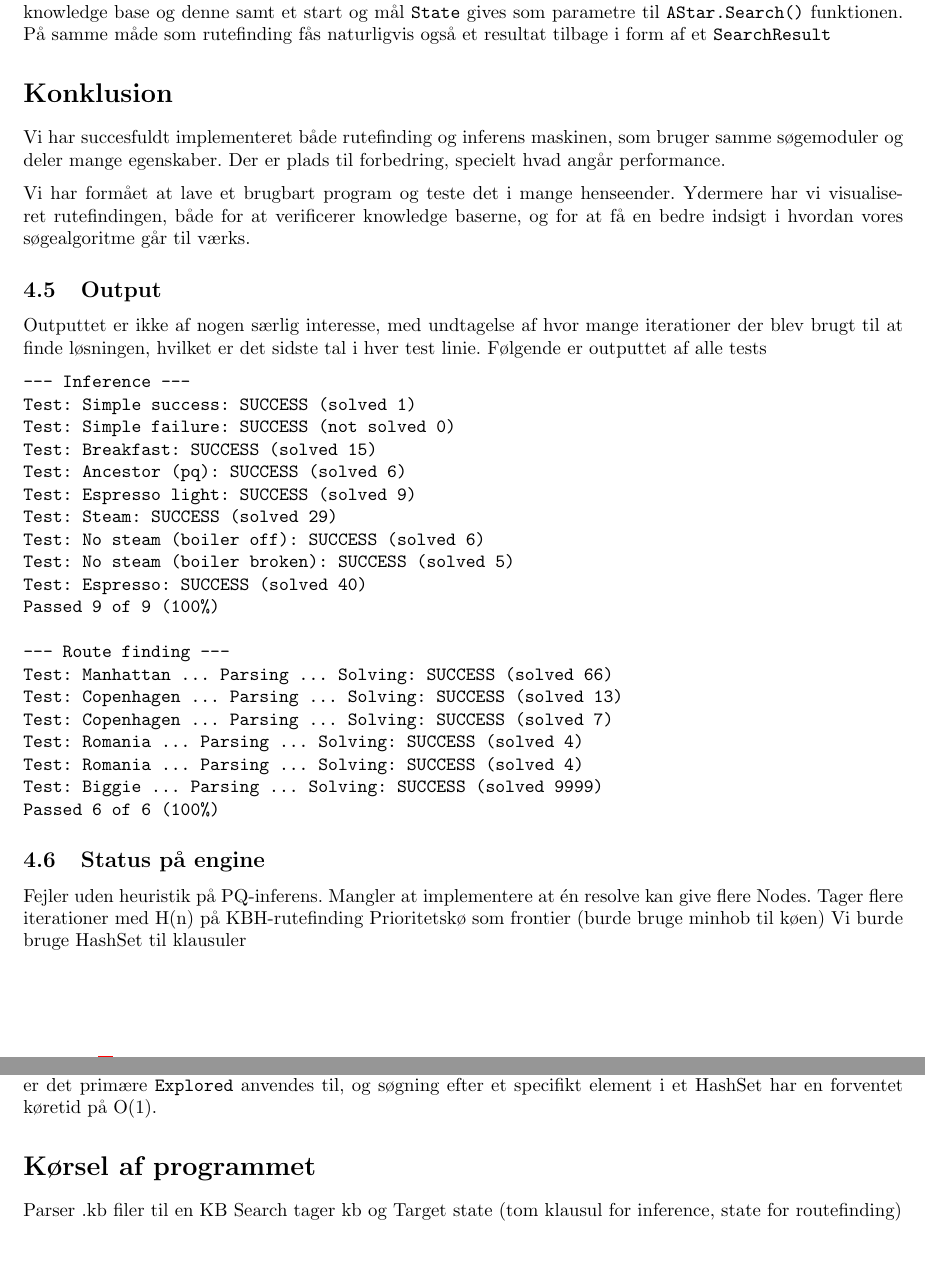
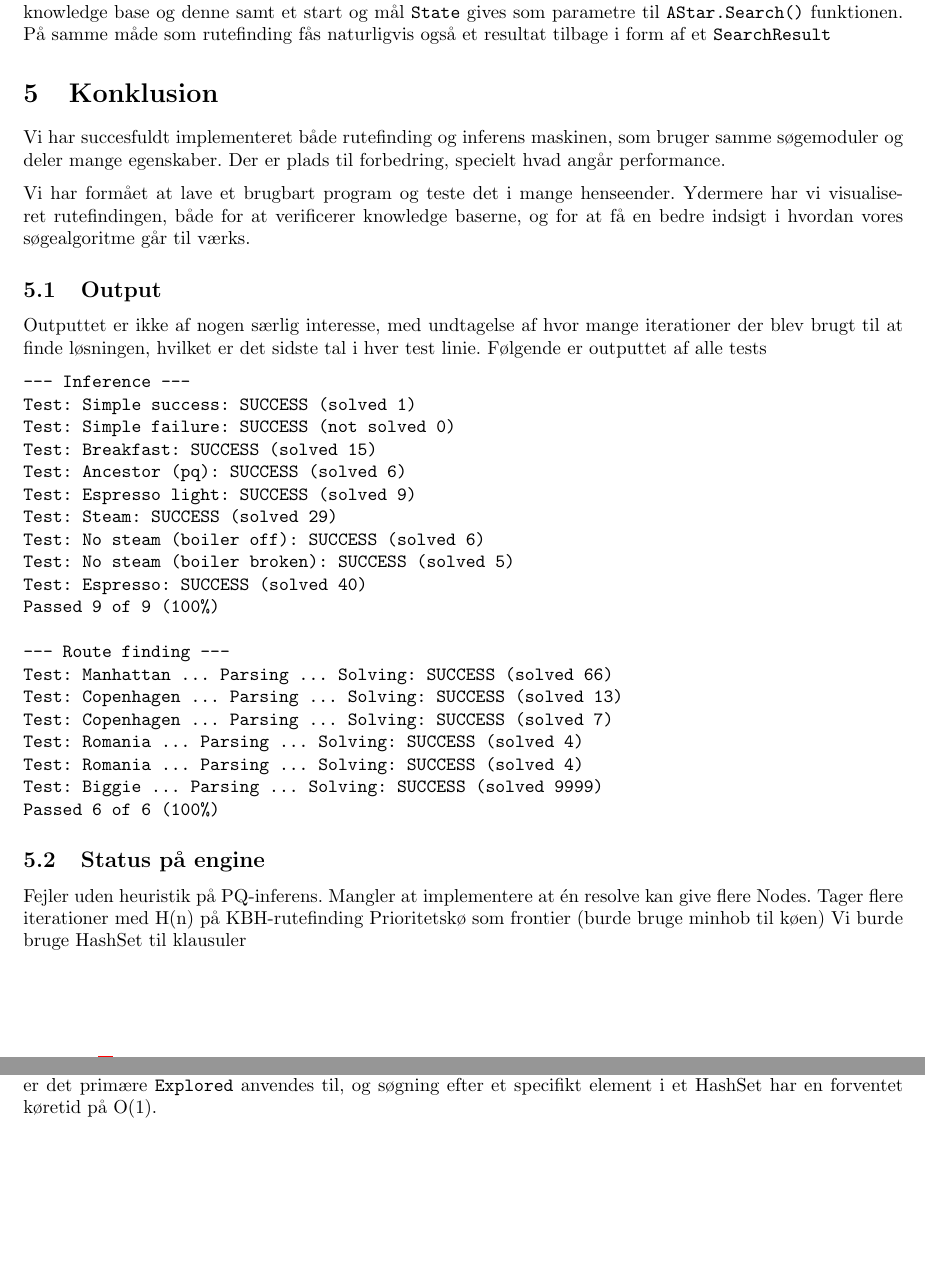
Before and after one commit to altschuler/a-star, a LaTeX document (report/report.tex): two parts of pages 7 and 8 of 8, joined at a grey line, cut so that both start at the same text. Compiled offline with pdfLaTeX; the source files are stored in an older character set and shown here as Unicode.

Commit message:
deleted last section

```diff
--- a/report/report.tex
+++ b/report/report.tex
@@ -288,7 +288,7 @@ Dermed bliver den estimerede totale længde af søgningen \code{f(n)}:
 \subsection{Setup og kørsel af programmet}
 Kørsel af en inferens søgning foregår på næsten identisk vis som i rutefinding. Der parses en tekstfil til en knowledge base og denne samt et start og mål \code{State} gives som parametre til \code{AStar.Search()} funktionen. På samme måde som rutefinding fås naturligvis også et resultat tilbage i form af et \code{SearchResult}
 
-\section*{Konklusion}
+\section{Konklusion}
 Vi har succesfuldt implementeret både rutefinding og inferens maskinen, som bruger samme søgemoduler og deler mange egenskaber. Der er plads til forbedring, specielt hvad angår performance.
 
 Vi har formået at lave et brugbart program og teste det i mange henseender. Ydermere har vi visualiseret rutefindingen, både for at verificerer knowledge baserne, og for at få en bedre indsigt i hvordan vores søgealgoritme går til værks.
@@ -341,8 +341,4 @@ Derfor er det oplagt at anvende en binær Min-Hob i \code{Frontier}, hvis man ø
 Også til \code{Explored} har vi anvendt en List, hvor søgning efter matchende elementer har en køretid på O(n).
 I dette tilfælde er det oplagt at anvende et HashSet, da gennemsøgning er det primære \code{Explored} anvendes til, og søgning efter et specifikt element i et HashSet har en forventet køretid på O(1).
 
-\section*{Kørsel af programmet}
-Parser .kb filer til en KB
-Search tager kb og Target state (tom klausul for inference, state for routefinding)
-
 \end{document}
```
